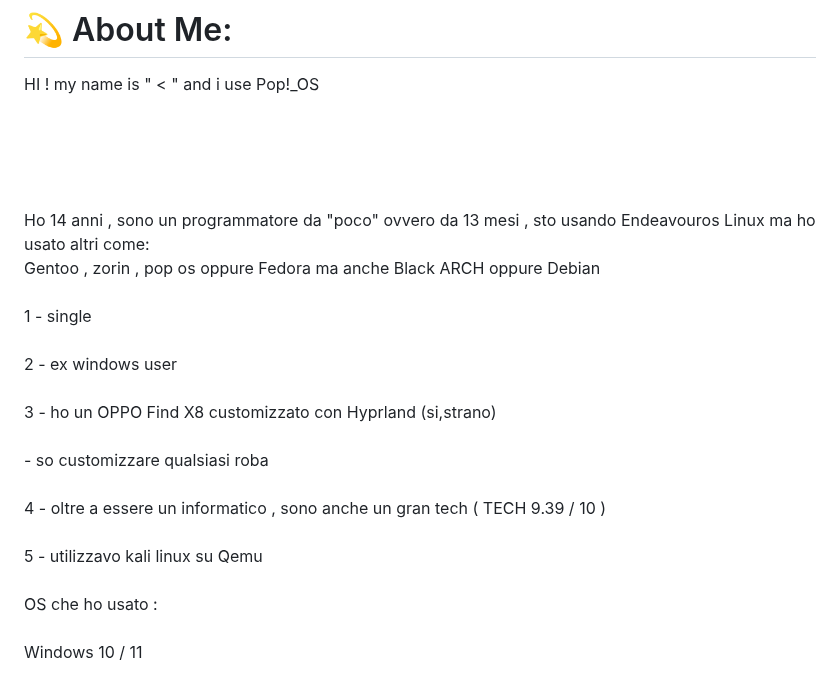
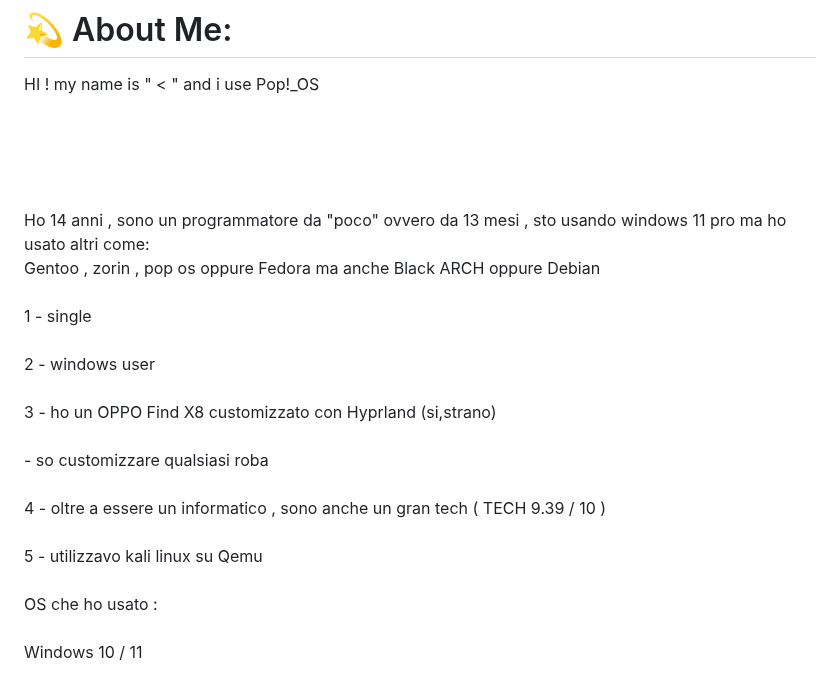
Before and after one commit to Cat-Gawr/Cat-Gawr, a Markdown page: README.md, the part around the change. Rendered like a GitHub page.

```diff
--- a/README.md
+++ b/README.md
@@ -1,6 +1,6 @@
 # 💫 About Me:
 HI ! my name is " < " and i use Pop!_OS
-</h1><br><br><br><br>Ho 14 anni , sono un programmatore da "poco" ovvero da 13 mesi , sto usando Endeavouros Linux ma ho usato altri come:<br>Gentoo , zorin , pop os oppure Fedora ma anche Black ARCH oppure Debian <br><br>1 - single <br><br>2 - ex windows user<br><br>3 -  ho un OPPO Find X8 customizzato con Hyprland (si,strano)<br>      <br>- so customizzare qualsiasi roba<br><br>4 - oltre a essere un informatico , sono anche un gran tech (  TECH 9.39 / 10 )<br><br>5 -  utilizzavo kali linux su Qemu<br><br>
+</h1><br><br><br><br>Ho 14 anni , sono un programmatore da "poco" ovvero da 13 mesi , sto usando windows 11 pro ma ho usato altri come:<br>Gentoo , zorin , pop os oppure Fedora ma anche Black ARCH oppure Debian <br><br>1 - single <br><br>2 - windows user<br><br>3 -  ho un OPPO Find X8 customizzato con Hyprland (si,strano)<br>      <br>- so customizzare qualsiasi roba<br><br>4 - oltre a essere un informatico , sono anche un gran tech (  TECH 9.39 / 10 )<br><br>5 -  utilizzavo kali linux su Qemu<br><br>
  OS che ho usato  :
 <br><br>Windows 10 / 11<br><br>Linux : <br>Mint , Ubuntu , Debian , Arch , Cachy OS , gentoo , open suse , black arch , endevours OS ( quello che uso ) Zorin OS ( sul laptop SOLO PER LA<br>SCUOLA ) kali linux , pop os , Fedora , Nobara e basta <br>
 
```
